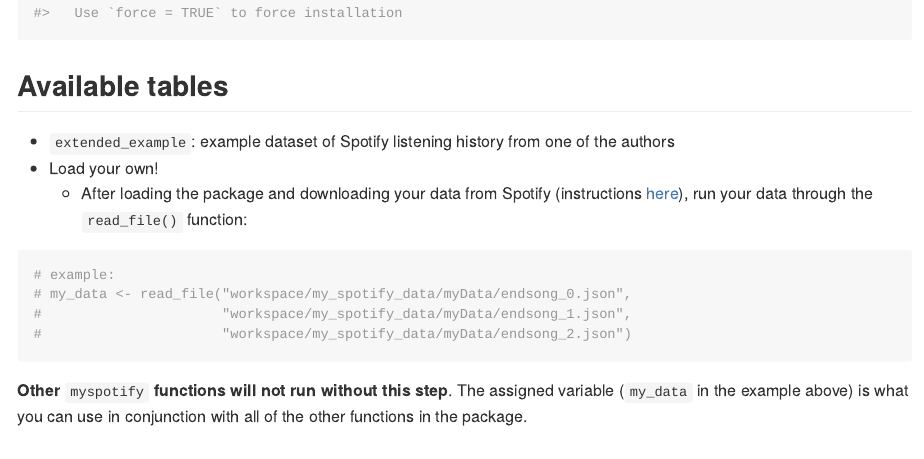
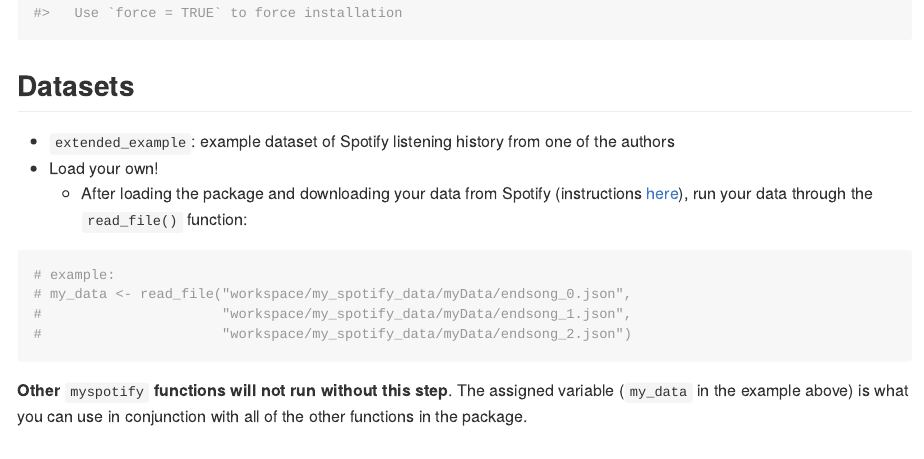
Before and after one commit to audreykim640/myspotify, an R Markdown document (README.Rmd): the page in a window 1100 px wide, from 760 px down. The pictures show the output file README.md that the author committed with the source, drawn offline in the style of GitHub; long lines of code are wrapped; badge pictures from the web are left out.

Commit message:
Rename section

````diff
--- a/README.Rmd
+++ b/README.Rmd
@@ -50,7 +50,7 @@ You can install the development version of myspotify from [GitHub](https://githu
 devtools::install_github("audreykim640/myspotify")
 ```
 
-## Available tables
+## Datasets
 
 -   `extended_example`: example dataset of Spotify listening history from one of the authors
 -   Load your own!
````
Also changed, not shown: README.md.
